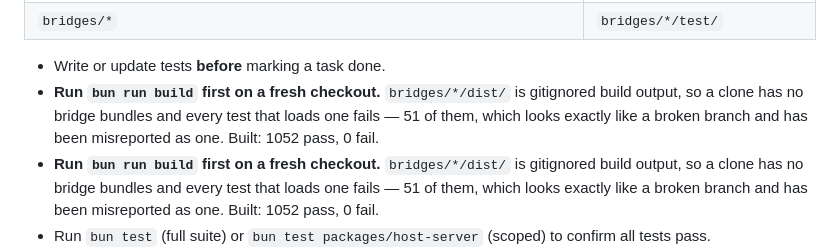
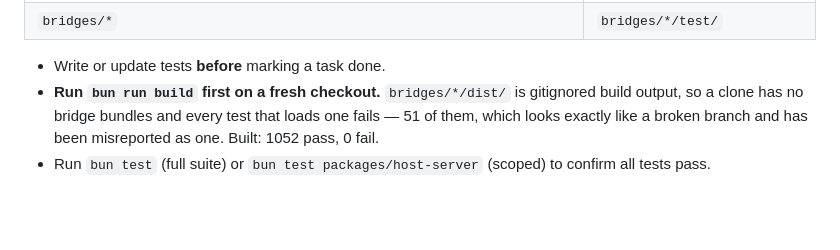
Before and after one commit to porksphere/comical, a Markdown page: CLAUDE.md, the part around the change. Rendered like a GitHub page; blank space fills up the shorter version.

Commit message:
De-duplicate the build note
Applied twice by a script that ran either side of a checkout.

Co-Authored-By: Claude Fable 5 <noreply@anthropic.com>
Claude-Session: https://claude.ai/code/session_01S7voBbmrvZiFsfVMQqxCr9

```diff
--- a/CLAUDE.md
+++ b/CLAUDE.md
@@ -38,9 +38,6 @@ full rationale.
 | `bridges/*` | `bridges/*/test/` |
 
 - Write or update tests **before** marking a task done.
-- **Run `bun run build` first on a fresh checkout.** `bridges/*/dist/` is gitignored build output, so
-  a clone has no bridge bundles and every test that loads one fails — 51 of them, which looks
-  exactly like a broken branch and has been misreported as one. Built: 1052 pass, 0 fail.
 - **Run `bun run build` first on a fresh checkout.** `bridges/*/dist/` is gitignored build output, so
   a clone has no bridge bundles and every test that loads one fails — 51 of them, which looks
   exactly like a broken branch and has been misreported as one. Built: 1052 pass, 0 fail.
```
